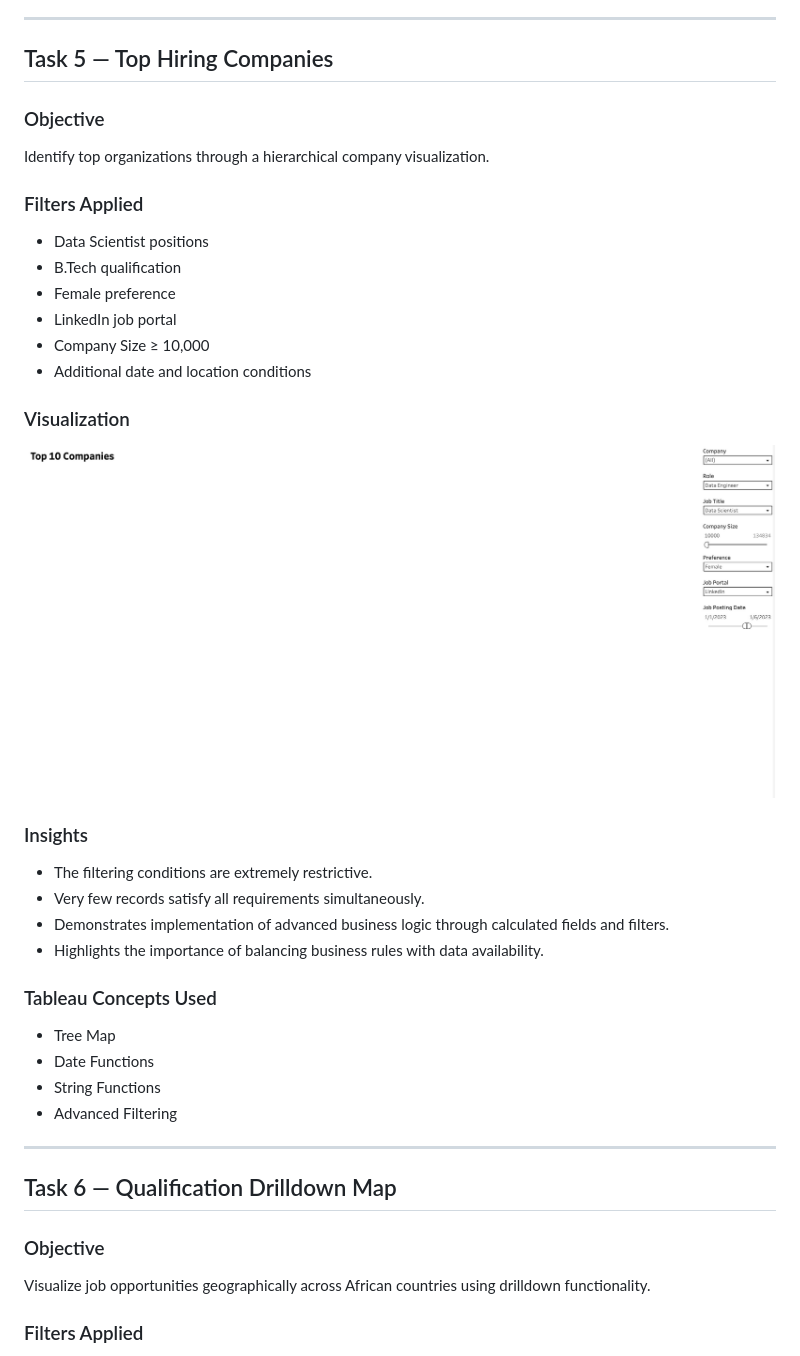
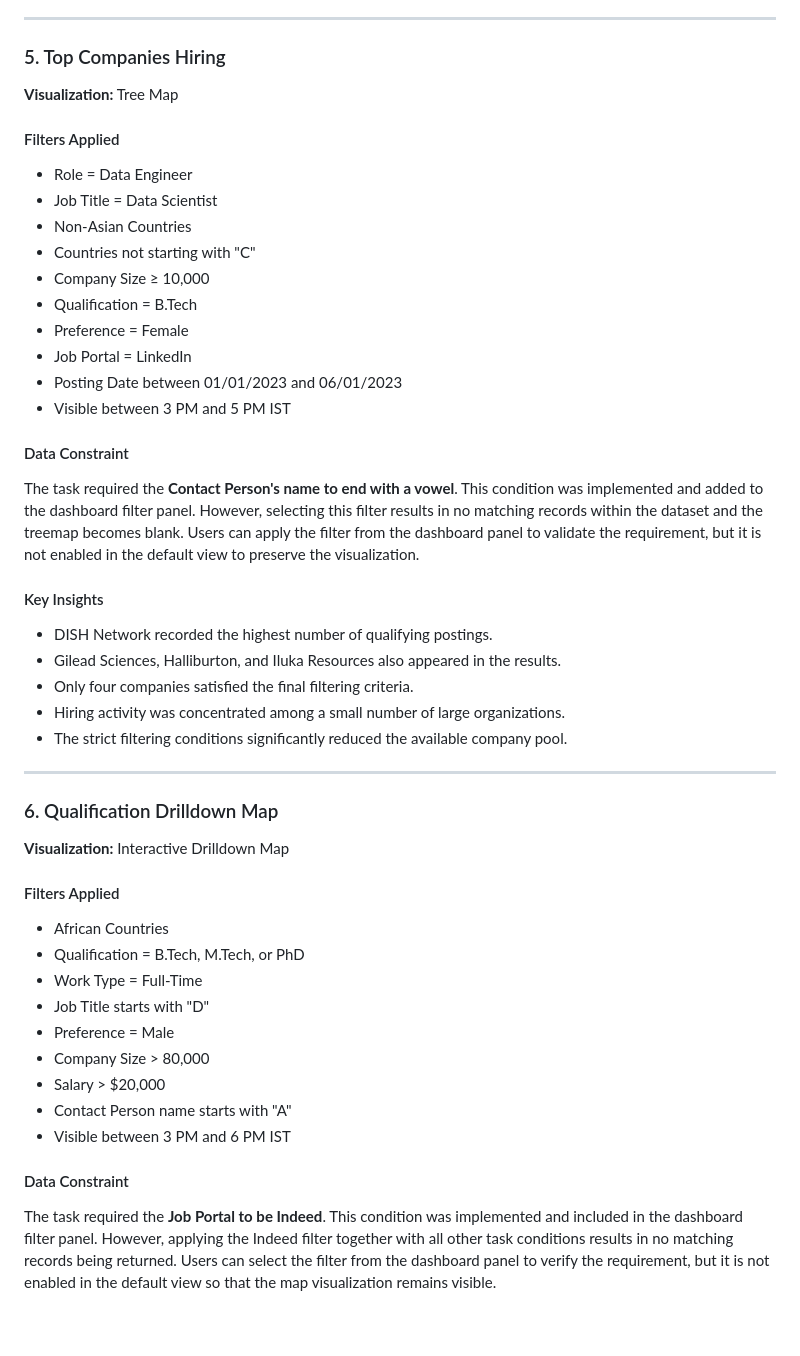
Before and after one commit to sidhi02/job_analytics, a Markdown page: README.md, the part around one of its changes. Drawn GitHub-style; blank space fills up the shorter version.

```diff
--- a/README.md
+++ b/README.md
@@ -227,46 +155,49 @@ Compare job opportunities between India and Germany using selected qualification
 
 ---
 
-## Task 5 — Top Hiring Companies
+### 5. Top Companies Hiring
 
-### Objective
+**Visualization:** Tree Map
 
-Identify top organizations through a hierarchical company visualization.
+#### Filters Applied
+- Role = Data Engineer
+- Job Title = Data Scientist
+- Non-Asian Countries
+- Countries not starting with "C"
+- Company Size ≥ 10,000
+- Qualification = B.Tech
+- Preference = Female
+- Job Portal = LinkedIn
+- Posting Date between 01/01/2023 and 06/01/2023
+- Visible between 3 PM and 5 PM IST
 
-### Filters Applied
+#### Data Constraint
+The task required the **Contact Person's name to end with a vowel**. This condition was implemented and added to the dashboard filter panel. However, selecting this filter results in no matching records within the dataset and the treemap becomes blank. Users can apply the filter from the dashboard panel to validate the requirement, but it is not enabled in the default view to preserve the visualization.
 
-- Data Scientist positions
-- B.Tech qualification
-- Female preference
-- LinkedIn job portal
-- Company Size ≥ 10,000
-- Additional date and location conditions
-
-### Visualization
-
-![Task 5](images/task5.png)
-
-### Insights
-
-- The filtering conditions are extremely restrictive.
-- Very few records satisfy all requirements simultaneously.
-- Demonstrates implementation of advanced business logic through calculated fields and filters.
-- Highlights the importance of balancing business rules with data availability.
-
-### Tableau Concepts Used
-
-- Tree Map
-- Date Functions
-- String Functions
-- Advanced Filtering
+#### Key Insights
+- DISH Network recorded the highest number of qualifying postings.
+- Gilead Sciences, Halliburton, and Iluka Resources also appeared in the results.
+- Only four companies satisfied the final filtering criteria.
+- Hiring activity was concentrated among a small number of large organizations.
+- The strict filtering conditions significantly reduced the available company pool.
 
 ---
 
-## Task 6 — Qualification Drilldown Map
+### 6. Qualification Drilldown Map
 
-### Objective
+**Visualization:** Interactive Drilldown Map
 
-Visualize job opportunities geographically across African countries using drilldown functionality.
+#### Filters Applied
+- African Countries
+- Qualification = B.Tech, M.Tech, or PhD
+- Work Type = Full-Time
+- Job Title starts with "D"
+- Preference = Male
+- Company Size > 80,000
+- Salary > $20,000
+- Contact Person name starts with "A"
+- Visible between 3 PM and 6 PM IST
 
-### Filters Applied
+#### Data Constraint
+The task required the **Job Portal to be Indeed**. This condition was implemented and included in the dashboard filter panel. However, applying the Indeed filter together with all other task conditions results in no matching records being returned. Users can select the filter from the dashboard panel to verify the requirement, but it is not enabled in the default view so that the map visualization remains visible.
 
```
Also changed, not shown: other parts of README.md (+116 -293 lines).
